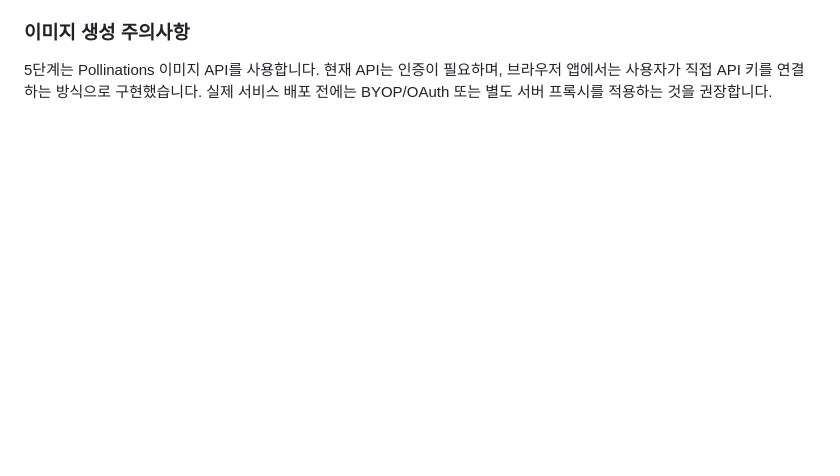
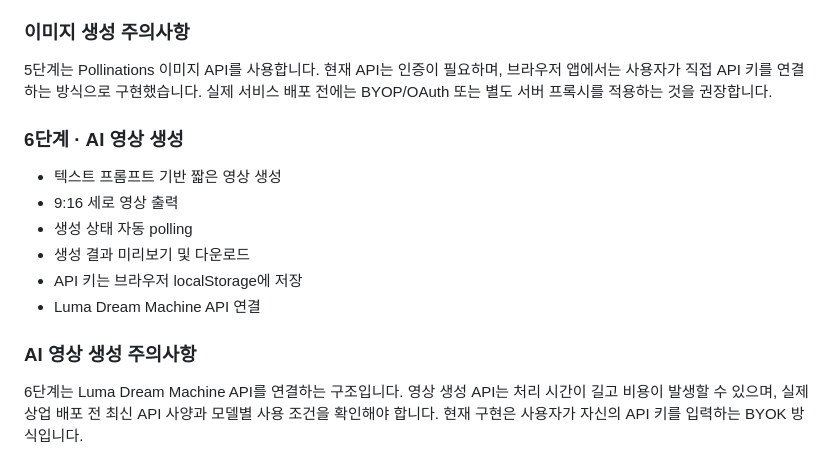
Before and after one commit to kjh9410065-art/flick-shorts, a Markdown page: README.md, the part around the change. GitHub-like rendering; blank space fills up the shorter version.

Commit message:
docs: document stage 6 video generation

```diff
--- a/README.md
+++ b/README.md
@@ -71,3 +71,15 @@
 
 ### 이미지 생성 주의사항
 5단계는 Pollinations 이미지 API를 사용합니다. 현재 API는 인증이 필요하며, 브라우저 앱에서는 사용자가 직접 API 키를 연결하는 방식으로 구현했습니다. 실제 서비스 배포 전에는 BYOP/OAuth 또는 별도 서버 프록시를 적용하는 것을 권장합니다.
+
+### 6단계 · AI 영상 생성
+- 텍스트 프롬프트 기반 짧은 영상 생성
+- 9:16 세로 영상 출력
+- 생성 상태 자동 polling
+- 생성 결과 미리보기 및 다운로드
+- API 키는 브라우저 localStorage에 저장
+- Luma Dream Machine API 연결
+
+
+### AI 영상 생성 주의사항
+6단계는 Luma Dream Machine API를 연결하는 구조입니다. 영상 생성 API는 처리 시간이 길고 비용이 발생할 수 있으며, 실제 상업 배포 전 최신 API 사양과 모델별 사용 조건을 확인해야 합니다. 현재 구현은 사용자가 자신의 API 키를 입력하는 BYOK 방식입니다.
```
